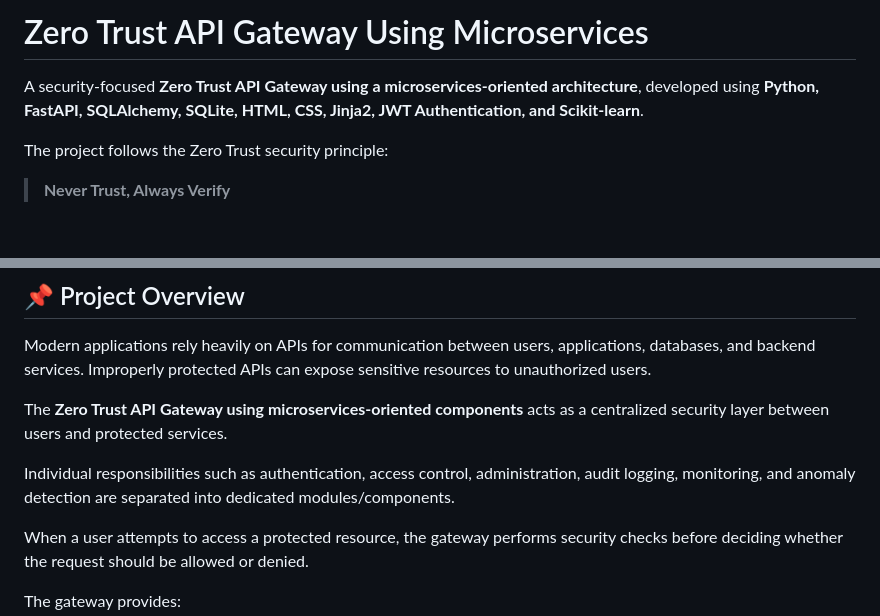
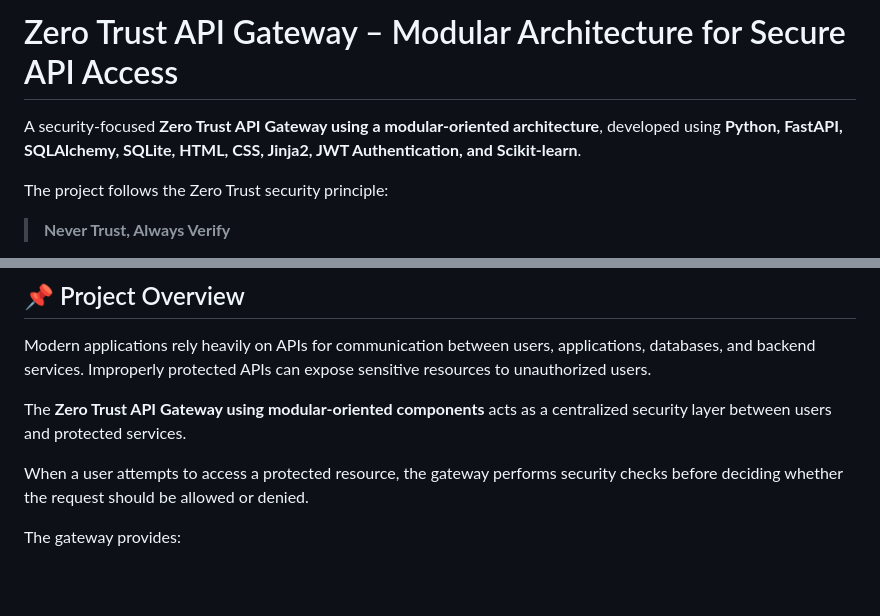
Before and after one commit to Aditi622-jpg/ZeroTrustAPIGateway, a Markdown page: README.md, 2 parts joined by grey strips. Drawn GitHub-style; blank space fills up the shorter version.

```diff
--- a/README.md
+++ b/README.md
@@ -1,6 +1,6 @@
-# Zero Trust API Gateway Using Microservices
+# Zero Trust API Gateway – Modular Architecture for Secure API Access
 
-A security-focused **Zero Trust API Gateway using a microservices-oriented architecture**, developed using **Python, FastAPI, SQLAlchemy, SQLite, HTML, CSS, Jinja2, JWT Authentication, and Scikit-learn**.
+A security-focused **Zero Trust API Gateway using a modular-oriented architecture**, developed using **Python, FastAPI, SQLAlchemy, SQLite, HTML, CSS, Jinja2, JWT Authentication, and Scikit-learn**.
 
 The project follows the Zero Trust security principle:
 
@@ -20,9 +20,7 @@ Its major responsibilities are organized into separate service components for au
 
 Modern applications rely heavily on APIs for communication between users, applications, databases, and backend services. Improperly protected APIs can expose sensitive resources to unauthorized users.
 
-The **Zero Trust API Gateway using microservices-oriented components** acts as a centralized security layer between users and protected services.
-
-Individual responsibilities such as authentication, access control, administration, audit logging, monitoring, and anomaly detection are separated into dedicated modules/components.
+The **Zero Trust API Gateway using modular-oriented components** acts as a centralized security layer between users and protected services.
 
 When a user attempts to access a protected resource, the gateway performs security checks before deciding whether the request should be allowed or denied.
 
```
